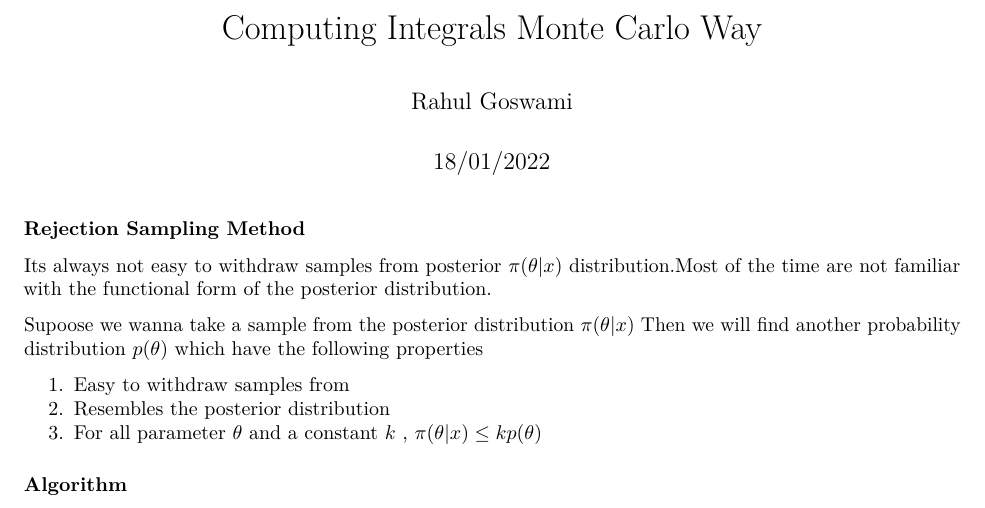
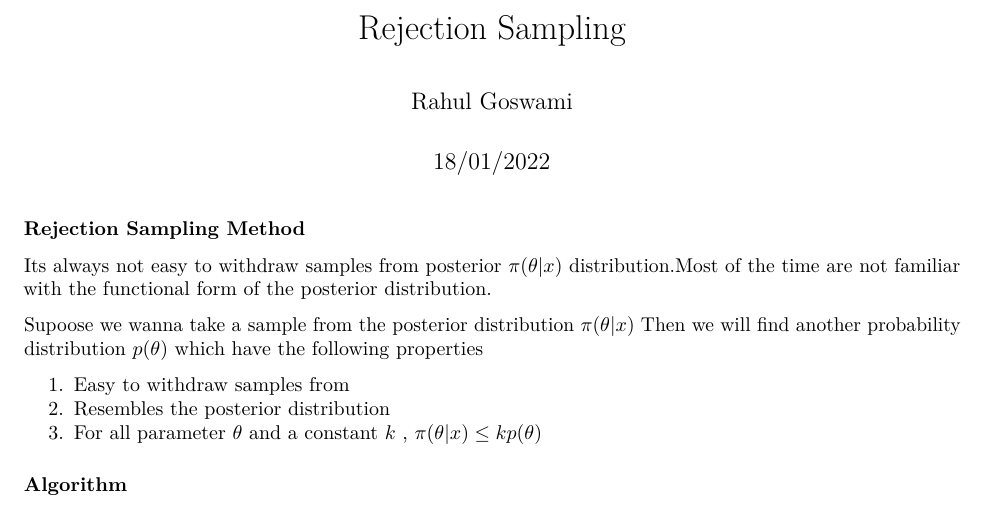
Before and after one commit to yuvrajiro/Mini-R-Programs, a LaTeX document (Bayesian/RejectionSampling/rejectionsampling.tex): part of page 1 of 2, cut at the place of the change. Compiled offline with pdfLaTeX.

Commit message:
Rejection Sampling Template

```diff
--- a/Bayesian/RejectionSampling/rejectionsampling.tex
+++ b/Bayesian/RejectionSampling/rejectionsampling.tex
@@ -36,7 +36,7 @@
 \IfFileExists{xurl.sty}{\usepackage{xurl}}{} % add URL line breaks if available
 \IfFileExists{bookmark.sty}{\usepackage{bookmark}}{\usepackage{hyperref}}
 \hypersetup{
-  pdftitle={Computing Integrals Monte Carlo Way},
+  pdftitle={Rejection Sampling},
   pdfauthor={Rahul Goswami},
   hidelinks,
   pdfcreator={LaTeX via pandoc}}
@@ -103,7 +103,7 @@
   \usepackage{selnolig}  % disable illegal ligatures
 \fi
 
-\title{Computing Integrals Monte Carlo Way}
+\title{Rejection Sampling}
 \author{Rahul Goswami}
 \date{18/01/2022}
 
```
Also changed, not shown: Bayesian/RejectionSampling/rejectionsampling.pdf, Bayesian/RejectionSampling/rejectionsampling.tex (2 more changed lines), 1 other file.
